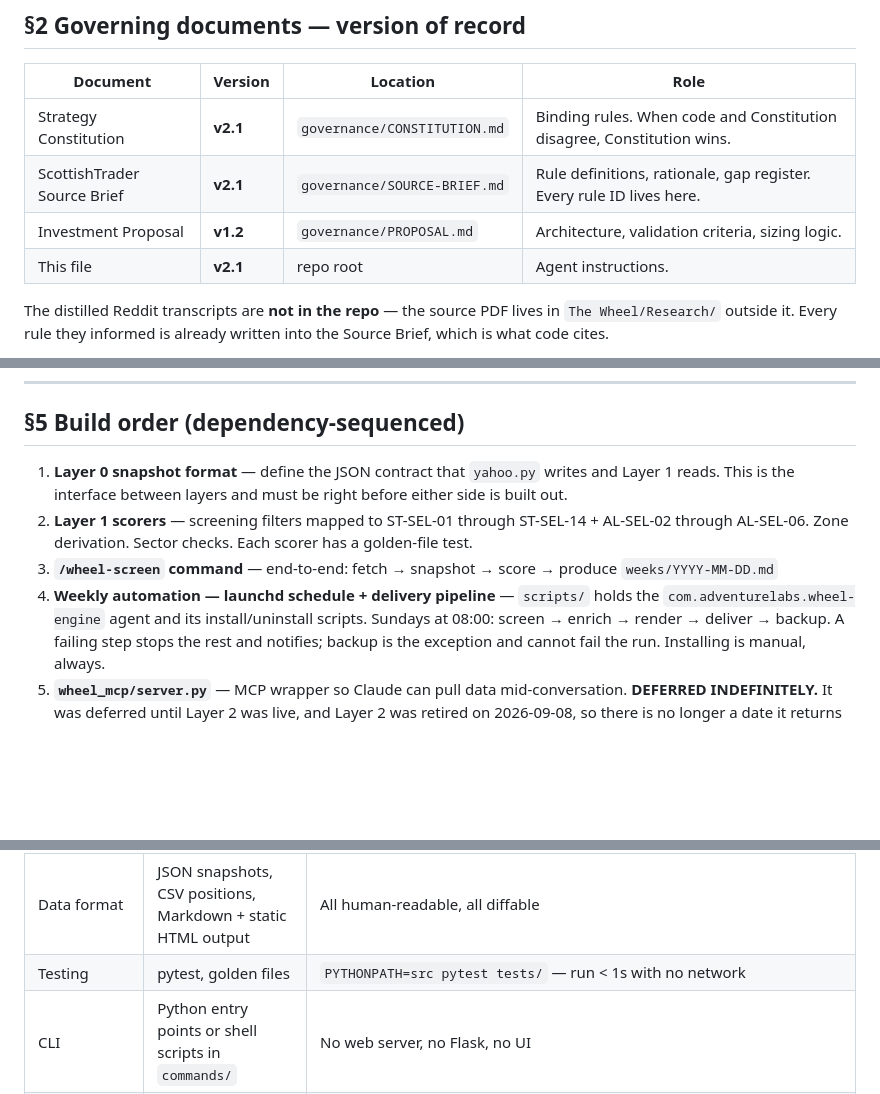
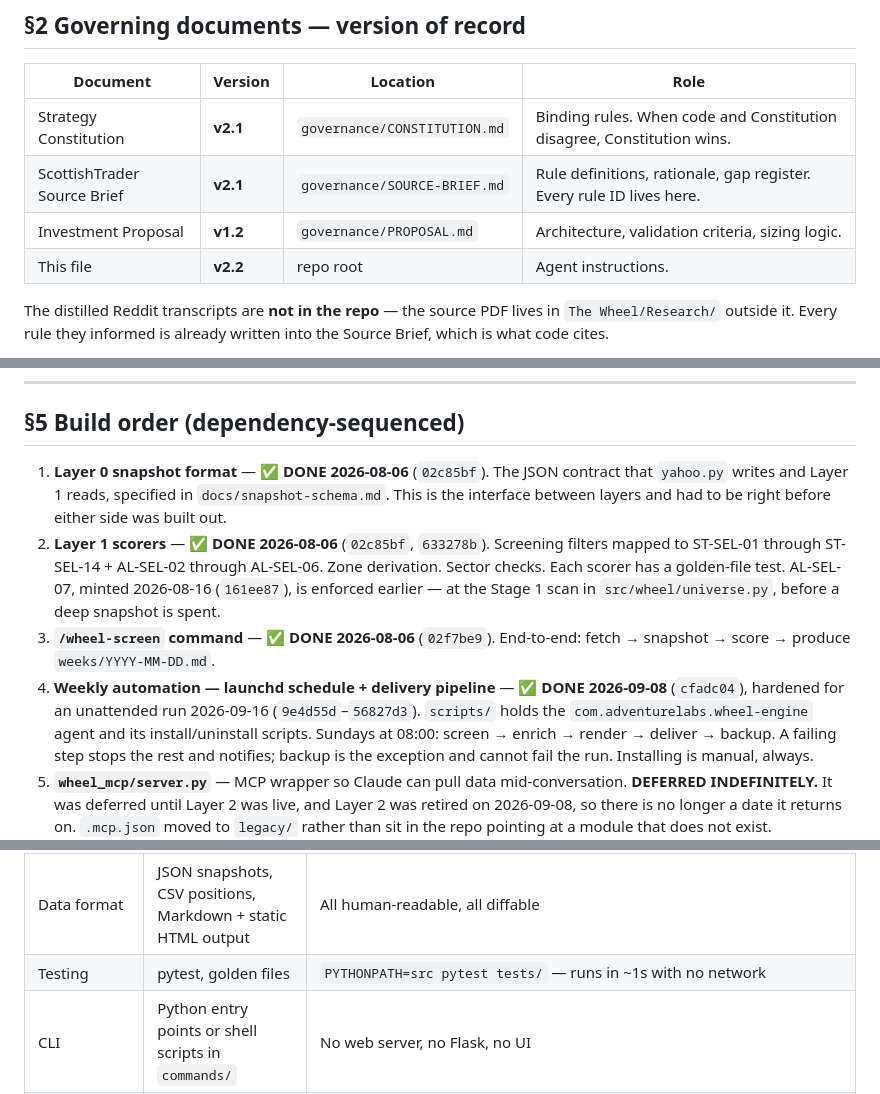
Before and after one commit to montelasorsa/wheel-engine, a Markdown page: AGENTS.md, 3 parts joined by grey strips. Drawn GitHub-style; blank space fills up the shorter version.

Commit message:
AGENTS.md v2.2: §5 reconciled against what is built.
§5 steps 1-4 were finished but only step 6 said so. Each is now marked
done in step 6's format with its date and commit: snapshot contract and
scorers (02c85bf, 633278b), /wheel-screen (02f7be9), the launchd pipeline
(cfadc04, hardened 2026-09-16). Step 2 notes that AL-SEL-07 is enforced
at the Stage 1 scan in universe.py rather than by a scorer.

Also: §6 test runtime "< 1s" -> "~1s" as measured; §9 cites Source
Brief v2.1, whose Part IV is unchanged from v2.0.

Co-Authored-By: Claude Opus 5.5 <noreply@anthropic.com>

```diff
--- a/AGENTS.md
+++ b/AGENTS.md
@@ -25,7 +25,7 @@ The tool **proposes**. The operator **decides**. Nothing executes a trade.
 | Strategy Constitution | **v2.1** | `governance/CONSTITUTION.md` | Binding rules. When code and Constitution disagree, Constitution wins. |
 | ScottishTrader Source Brief | **v2.1** | `governance/SOURCE-BRIEF.md` | Rule definitions, rationale, gap register. Every rule ID lives here. |
 | Investment Proposal | **v1.2** | `governance/PROPOSAL.md` | Architecture, validation criteria, sizing logic. |
-| This file | **v2.1** | repo root | Agent instructions. |
+| This file | **v2.2** | repo root | Agent instructions. |
 
 The distilled Reddit transcripts are **not in the repo** — the source PDF lives
 in `The Wheel/Research/` outside it. Every rule they informed is already written
@@ -122,13 +122,18 @@ A missing data field in a snapshot does not crash the scorer or silently drop th
 
 ## §5 Build order (dependency-sequenced)
 
-1. **Layer 0 snapshot format** — define the JSON contract that `yahoo.py` writes and Layer 1 reads.
-   This is the interface between layers and must be right before either side is built out.
-2. **Layer 1 scorers** — screening filters mapped to ST-SEL-01 through ST-SEL-14 + AL-SEL-02
-   through AL-SEL-06. Zone derivation. Sector checks. Each scorer has a golden-file test.
-3. **`/wheel-screen` command** — end-to-end: fetch → snapshot → score → produce `weeks/YYYY-MM-DD.md`
-4. **Weekly automation — launchd schedule + delivery pipeline** — `scripts/` holds the
-   `com.adventurelabs.wheel-engine` agent and its install/uninstall scripts. Sundays at 08:00:
+1. **Layer 0 snapshot format** — ✅ **DONE 2026-08-06** (`02c85bf`). The JSON contract that
+   `yahoo.py` writes and Layer 1 reads, specified in `docs/snapshot-schema.md`. This is the
+   interface between layers and had to be right before either side was built out.
+2. **Layer 1 scorers** — ✅ **DONE 2026-08-06** (`02c85bf`, `633278b`). Screening filters mapped
+   to ST-SEL-01 through ST-SEL-14 + AL-SEL-02 through AL-SEL-06. Zone derivation. Sector checks.
+   Each scorer has a golden-file test. AL-SEL-07, minted 2026-08-16 (`161ee87`), is enforced
+   earlier — at the Stage 1 scan in `src/wheel/universe.py`, before a deep snapshot is spent.
+3. **`/wheel-screen` command** — ✅ **DONE 2026-08-06** (`02f7be9`). End-to-end: fetch → snapshot
+   → score → produce `weeks/YYYY-MM-DD.md`.
+4. **Weekly automation — launchd schedule + delivery pipeline** — ✅ **DONE 2026-09-08**
+   (`cfadc04`), hardened for an unattended run 2026-09-16 (`9e4d55d`–`56827d3`). `scripts/` holds
+   the `com.adventurelabs.wheel-engine` agent and its install/uninstall scripts. Sundays at 08:00:
    screen → enrich → render → deliver → backup. A failing step stops the rest and notifies;
    backup is the exception and cannot fail the run. Installing is manual, always.
 5. **`wheel_mcp/server.py`** — MCP wrapper so Claude can pull data mid-conversation.
@@ -150,7 +155,7 @@ A missing data field in a snapshot does not crash the scorer or silently drop th
 | Fallback (Layer 0) | FMP | **DISABLED.** `providers.fmp_enabled` defaults to false and the local config has no `providers` block, so it does not run. Code retained: readmitted 2026-08-11 as a null-fill over the four fields in `wheel_mcp.fmp.FILLABLE_FIELDS`, never parallel, never primary, key from `.env`. With it off, a null hard-gate field fails closed — ~39 names on the 2026-08-16 run. |
 | Universe (Layer 0) | CBOE equity options symbol directory | **Second source, added 2026-08-11.** Enumeration only — CBOE listing is not a quality filter. ~5,300 names, published daily as CSV. Cached to `WheelOps/universe/`, fetched at most once a day, reused stale on fetch failure with a loud warning. |
 | Data format | JSON snapshots, CSV positions, Markdown + static HTML output | All human-readable, all diffable |
-| Testing | pytest, golden files | `PYTHONPATH=src pytest tests/` — run < 1s with no network |
+| Testing | pytest, golden files | `PYTHONPATH=src pytest tests/` — runs in ~1s with no network |
 | CLI | Python entry points or shell scripts in `commands/` | No web server, no Flask, no UI |
 | PDF generation | pandoc + wkhtmltopdf (governance docs only) | Not used for operational output |
 
```
Also changed, not shown: other parts of AGENTS.md (+3 -3 lines).
